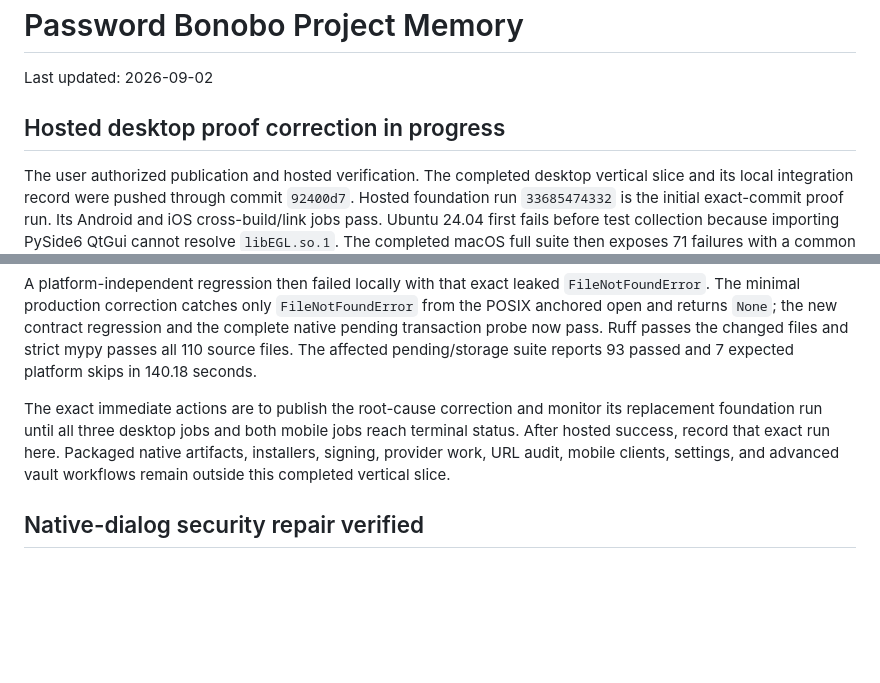
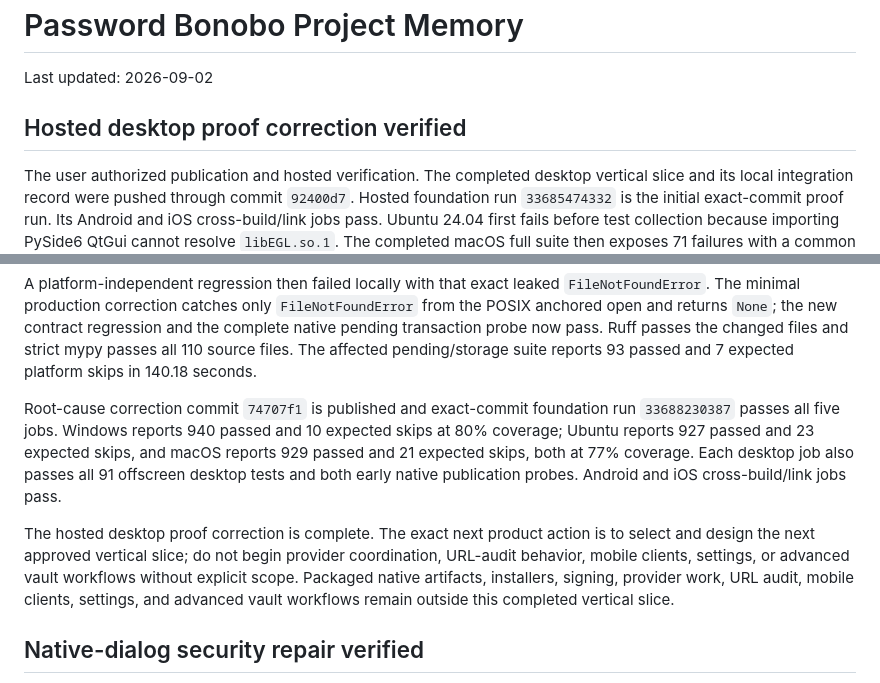
Before and after one commit to caffeineLover/password-bonobo, a Markdown page: docs/PROJECT_MEMORY.md, 2 parts joined by grey strips. GitHub-like rendering; blank space fills up the shorter version.

Commit message:
docs: record hosted desktop verification [skip ci]

```diff
--- a/docs/PROJECT_MEMORY.md
+++ b/docs/PROJECT_MEMORY.md
@@ -2,7 +2,7 @@
 
 Last updated: 2026-09-02
 
-## Hosted desktop proof correction in progress
+## Hosted desktop proof correction verified
 
 The user authorized publication and hosted verification.  The completed desktop
 vertical slice and its local integration record were pushed through commit
@@ -64,9 +64,17 @@ Ruff passes the changed files and strict mypy passes all 110 source files.  The
 affected pending/storage suite reports 93 passed and 7 expected platform skips
 in 140.18 seconds.
 
-The exact immediate actions are to publish the root-cause correction and monitor
-its replacement foundation run until all three desktop jobs and both mobile jobs
-reach terminal status.  After hosted success, record that exact run here.
+Root-cause correction commit `74707f1` is published and exact-commit foundation
+run `33688230387` passes all five jobs.  Windows reports 940 passed and 10
+expected skips at 80% coverage; Ubuntu reports 927 passed and 23 expected skips,
+and macOS reports 929 passed and 21 expected skips, both at 77% coverage.  Each
+desktop job also passes all 91 offscreen desktop tests and both early native
+publication probes.  Android and iOS cross-build/link jobs pass.
+
+The hosted desktop proof correction is complete.  The exact next product action
+is to select and design the next approved vertical slice; do not begin provider
+coordination, URL-audit behavior, mobile clients, settings, or advanced vault
+workflows without explicit scope.
 Packaged native artifacts, installers, signing, provider work, URL audit,
 mobile clients, settings, and advanced vault workflows remain outside this
 completed vertical slice.
```
